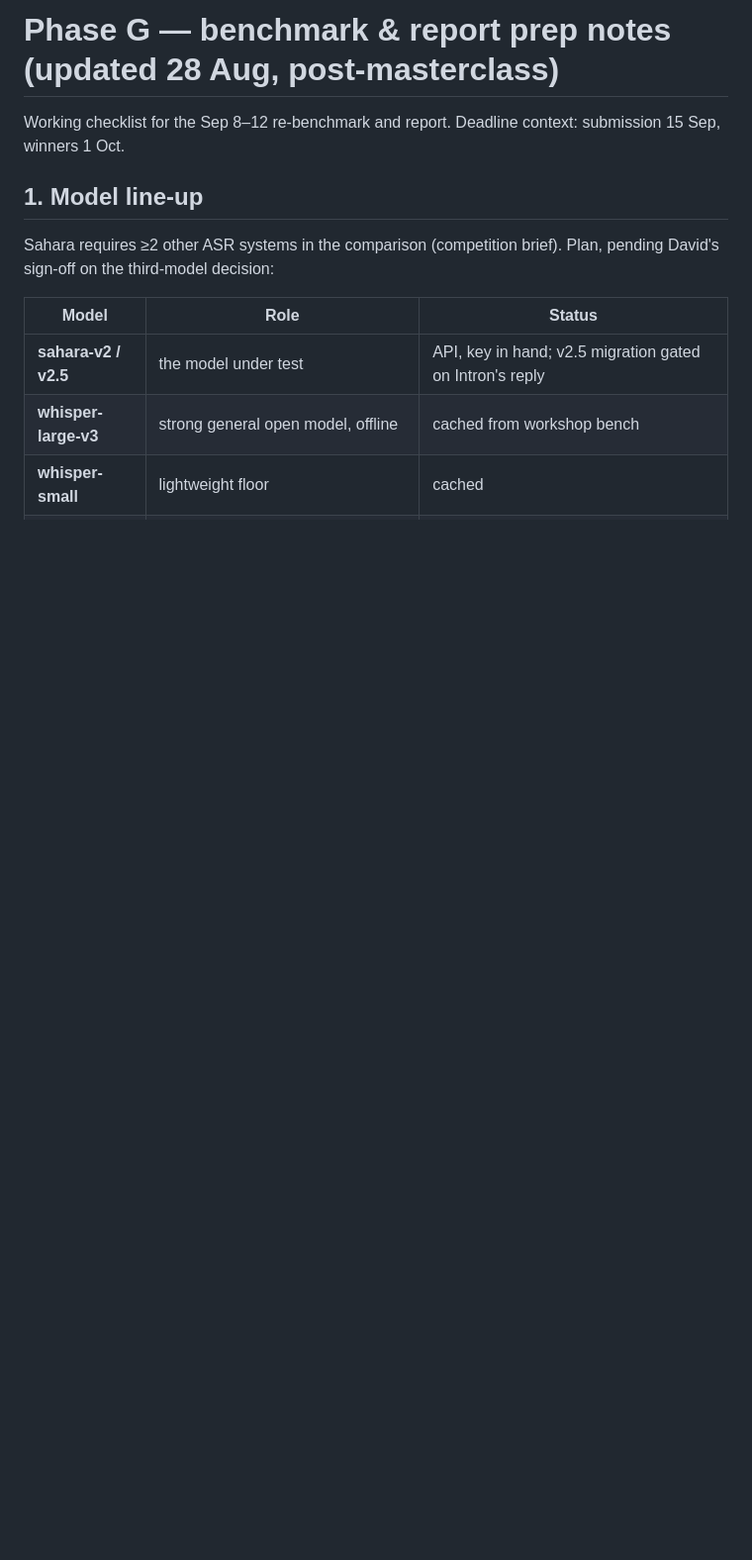
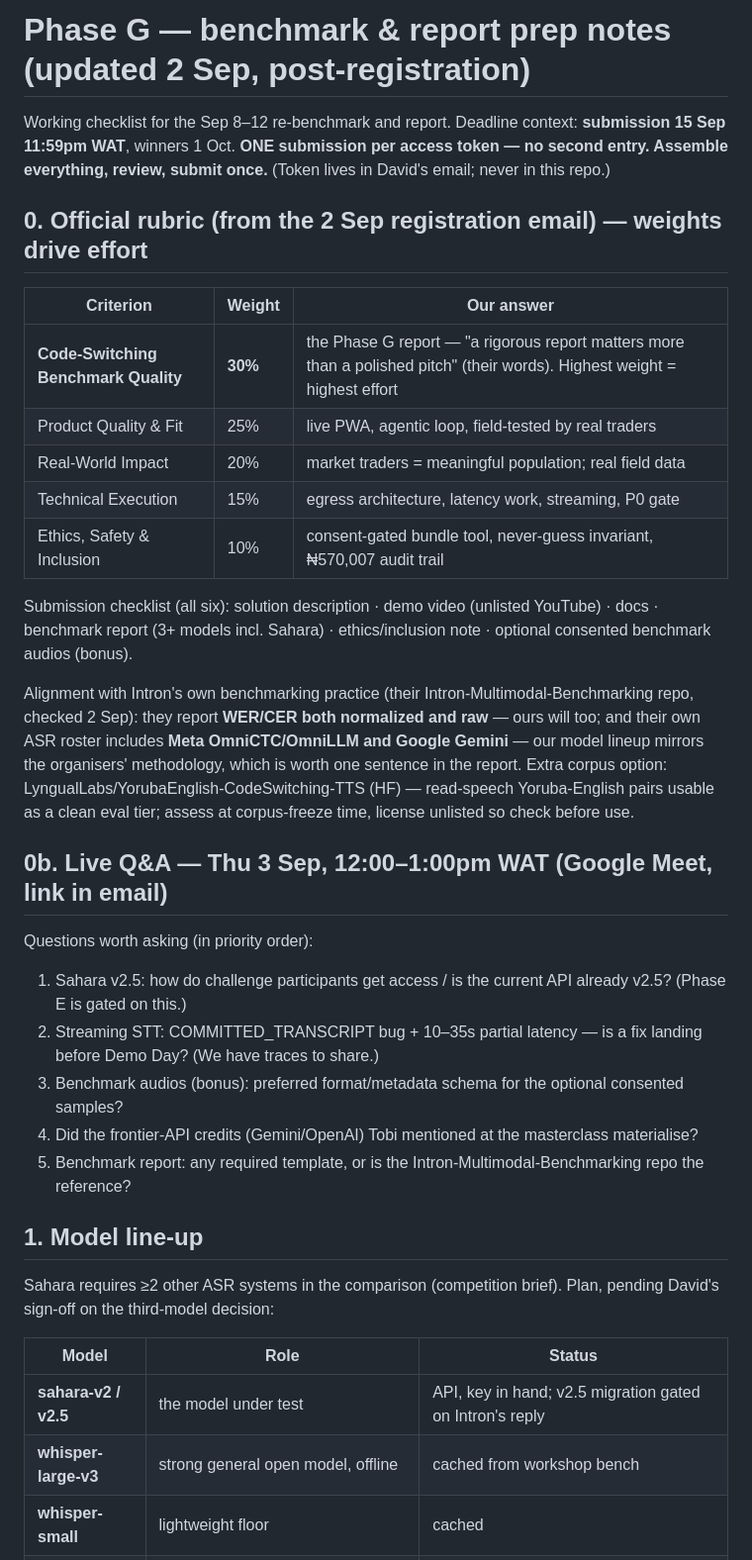
Before and after one commit to dagbolade/sautiledger, a Markdown page: bench/PHASE-G-NOTES.md, the part around the change. Shown at 99% size. Rendered like a GitHub page; blank space fills up the shorter version.

Commit message:
fold official rubric, submission checklist, and Q&A prep into phase G notes

```diff
--- a/bench/PHASE-G-NOTES.md
+++ b/bench/PHASE-G-NOTES.md
@@ -1,7 +1,46 @@
-# Phase G — benchmark & report prep notes (updated 28 Aug, post-masterclass)
+# Phase G — benchmark & report prep notes (updated 2 Sep, post-registration)
 
 Working checklist for the Sep 8–12 re-benchmark and report. Deadline
-context: submission 15 Sep, winners 1 Oct.
+context: **submission 15 Sep 11:59pm WAT**, winners 1 Oct.
+**ONE submission per access token — no second entry. Assemble everything,
+review, submit once.** (Token lives in David's email; never in this repo.)
+
+## 0. Official rubric (from the 2 Sep registration email) — weights drive effort
+
+| Criterion | Weight | Our answer |
+|---|---|---|
+| **Code-Switching Benchmark Quality** | **30%** | the Phase G report — "a rigorous report matters more than a polished pitch" (their words). Highest weight = highest effort |
+| Product Quality & Fit | 25% | live PWA, agentic loop, field-tested by real traders |
+| Real-World Impact | 20% | market traders = meaningful population; real field data |
+| Technical Execution | 15% | egress architecture, latency work, streaming, P0 gate |
+| Ethics, Safety & Inclusion | 10% | consent-gated bundle tool, never-guess invariant, ₦570,007 audit trail |
+
+Submission checklist (all six): solution description · demo video
+(unlisted YouTube) · docs · benchmark report (3+ models incl. Sahara) ·
+ethics/inclusion note · optional consented benchmark audios (bonus).
+
+Alignment with Intron's own benchmarking practice (their
+Intron-Multimodal-Benchmarking repo, checked 2 Sep): they report **WER/CER
+both normalized and raw** — ours will too; and their own ASR roster
+includes **Meta OmniCTC/OmniLLM and Google Gemini** — our model lineup
+mirrors the organisers' methodology, which is worth one sentence in the
+report. Extra corpus option: LyngualLabs/YorubaEnglish-CodeSwitching-TTS
+(HF) — read-speech Yoruba-English pairs usable as a clean eval tier;
+assess at corpus-freeze time, license unlisted so check before use.
+
+## 0b. Live Q&A — Thu 3 Sep, 12:00–1:00pm WAT (Google Meet, link in email)
+
+Questions worth asking (in priority order):
+1. Sahara v2.5: how do challenge participants get access / is the current
+   API already v2.5? (Phase E is gated on this.)
+2. Streaming STT: COMMITTED_TRANSCRIPT bug + 10–35s partial latency — is a
+   fix landing before Demo Day? (We have traces to share.)
+3. Benchmark audios (bonus): preferred format/metadata schema for the
+   optional consented samples?
+4. Did the frontier-API credits (Gemini/OpenAI) Tobi mentioned at the
+   masterclass materialise?
+5. Benchmark report: any required template, or is the
+   Intron-Multimodal-Benchmarking repo the reference?
 
 ## 1. Model line-up
 
```
